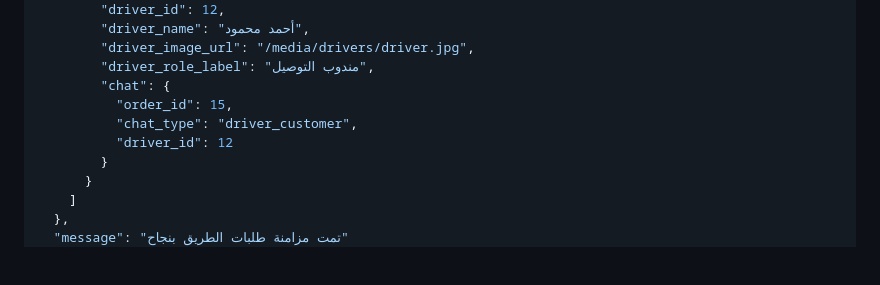
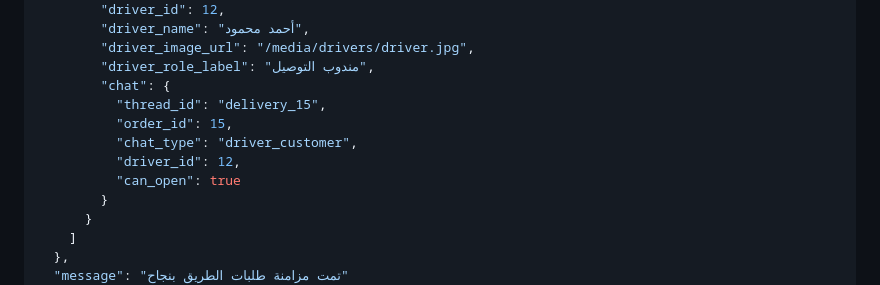
Before and after one commit to Sara4494/Mr_Delivery, a Markdown page: docs/WEBSOCKET_CUSTOMER_CONTRACT.md, the part around the change. Rendered like a GitHub page; blank space fills up the shorter version.

Commit message:
feat: Enhance driver-customer chat access control and add tests for chat functionality

```diff
--- a/docs/WEBSOCKET_CUSTOMER_CONTRACT.md
+++ b/docs/WEBSOCKET_CUSTOMER_CONTRACT.md
@@ -453,9 +453,11 @@ Used for the customer on-way tab.
         "driver_image_url": "/media/drivers/driver.jpg",
         "driver_role_label": "مندوب التوصيل",
         "chat": {
+          "thread_id": "delivery_15",
           "order_id": 15,
           "chat_type": "driver_customer",
-          "driver_id": 12
+          "driver_id": 12,
+          "can_open": true
         }
       }
     ]
```
